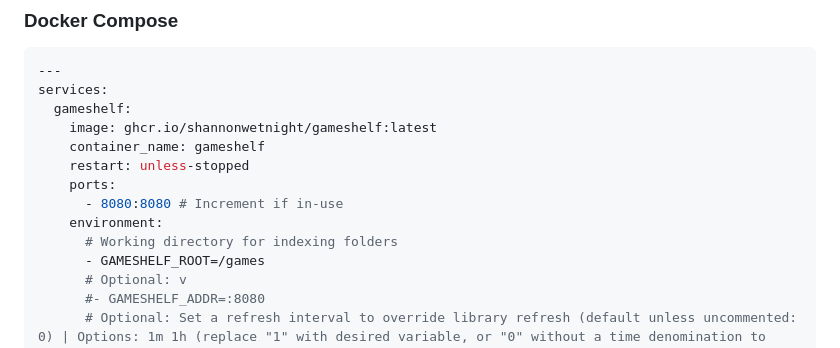
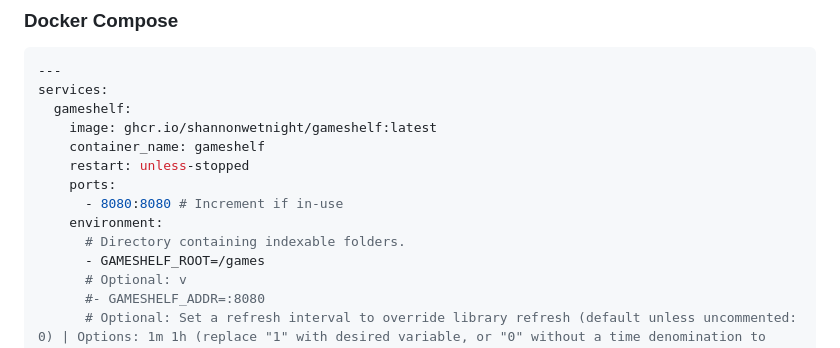
Before and after one commit to ShannonWetnight/gameshelf, a Markdown page: README.md, the part around the change. Rendered like a GitHub page.

```diff
--- a/README.md
+++ b/README.md
@@ -68,7 +68,7 @@ services:
     ports:
       - 8080:8080 # Increment if in-use
     environment:
-      # Working directory for indexing folders
+      # Directory containing indexable folders.
       - GAMESHELF_ROOT=/games
       # Optional: v
       #- GAMESHELF_ADDR=:8080
```
